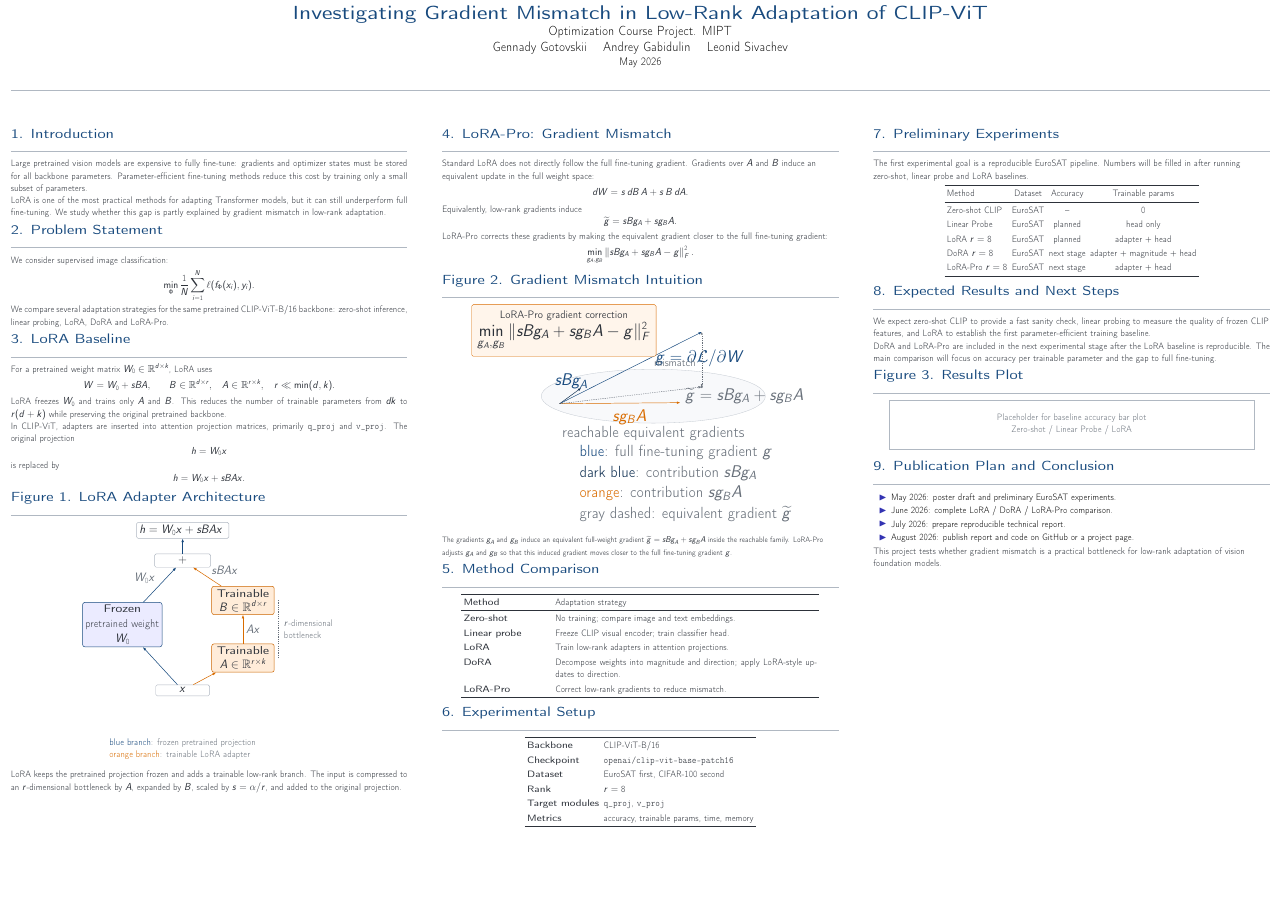
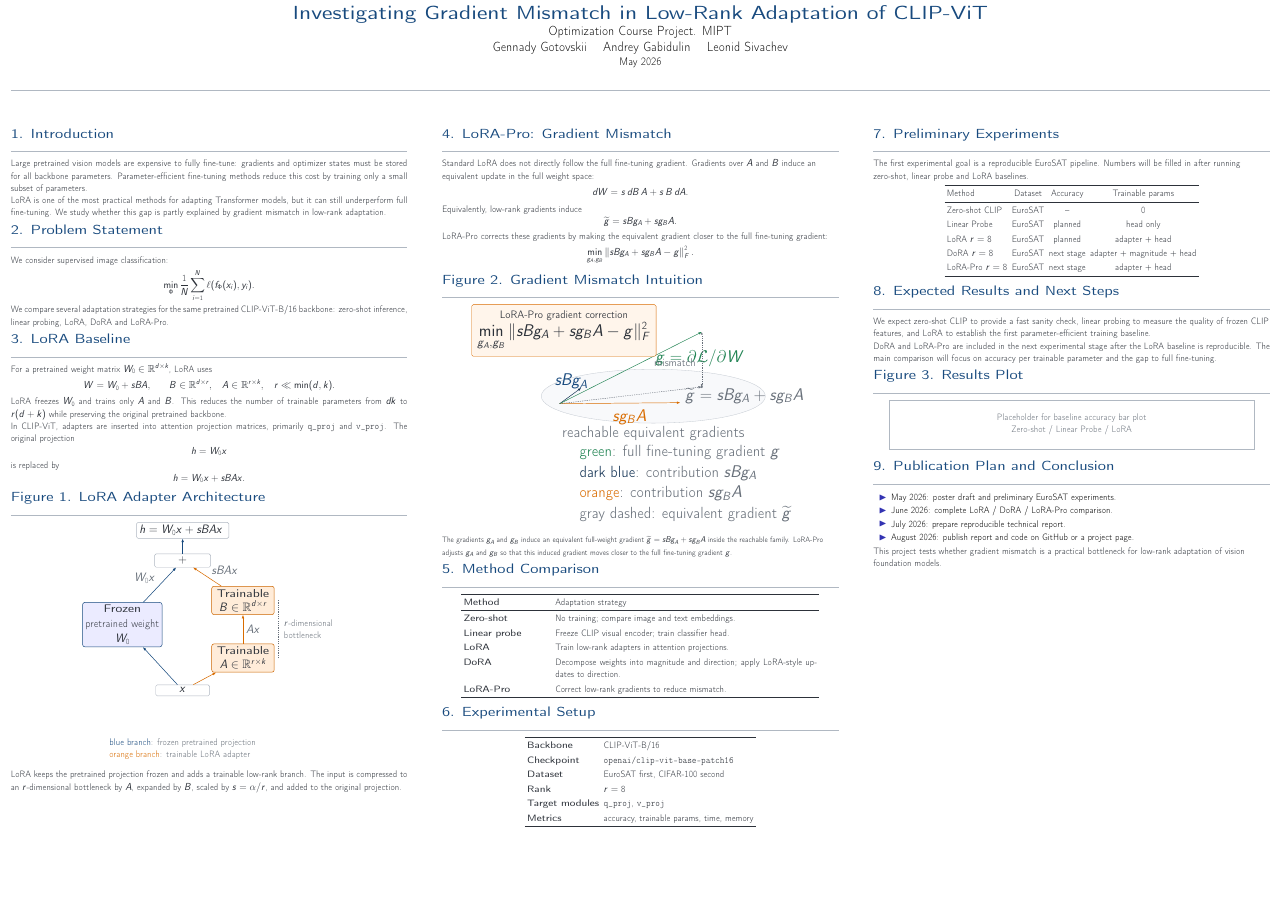
Before and after one commit to demercurizer/Investigating-Gradient-Inconsistency-in-Low-Rank-Adaptation-of-Vision-Models-LoRA-Pro-, a LaTeX poster (reports/poster/poster.tex): the whole page. Compiled offline with pdfLaTeX.

Commit message:
Make full gradient green in poster diagram

```diff
--- a/reports/poster/poster.tex
+++ b/reports/poster/poster.tex
@@ -265,7 +265,7 @@ the full fine-tuning gradient:
     },
     fullgrad/.style={
         vector,
-        draw=titleblue
+        draw=doragreen
     },
     ga/.style={
         vector,
@@ -314,7 +314,7 @@ the full fine-tuning gradient:
 \fill[mutedgray] (sum) circle (1.5pt);
 
 \draw[fullgrad] (o) -- (g)
-    node[pos=0.63, right, text=titleblue] {$g=\partial\mathcal{L}/\partial W$};
+    node[pos=0.63, right, text=doragreen] {$g=\partial\mathcal{L}/\partial W$};
 
 \draw[mismatch, draw=mutedgray] (sum) -- (g)
     node[pos=0.45, left, text=mutedgray] {\scriptsize mismatch};
@@ -338,7 +338,7 @@ the full fine-tuning gradient:
 };
 
 \node[align=left, text=mutedgray] at (1.5,-4.05) {
-    \textcolor{titleblue}{blue}: full fine-tuning gradient \(g\)\\
+    \textcolor{doragreen}{green}: full fine-tuning gradient \(g\)\\
     \textcolor{titleblue!65!black}{dark blue}: contribution \(sBg_A\)\\
     \textcolor{orange!85!black}{orange}: contribution \(sg_BA\)\\
     \textcolor{mutedgray}{gray dashed}: equivalent gradient \(\widetilde g\)
```
